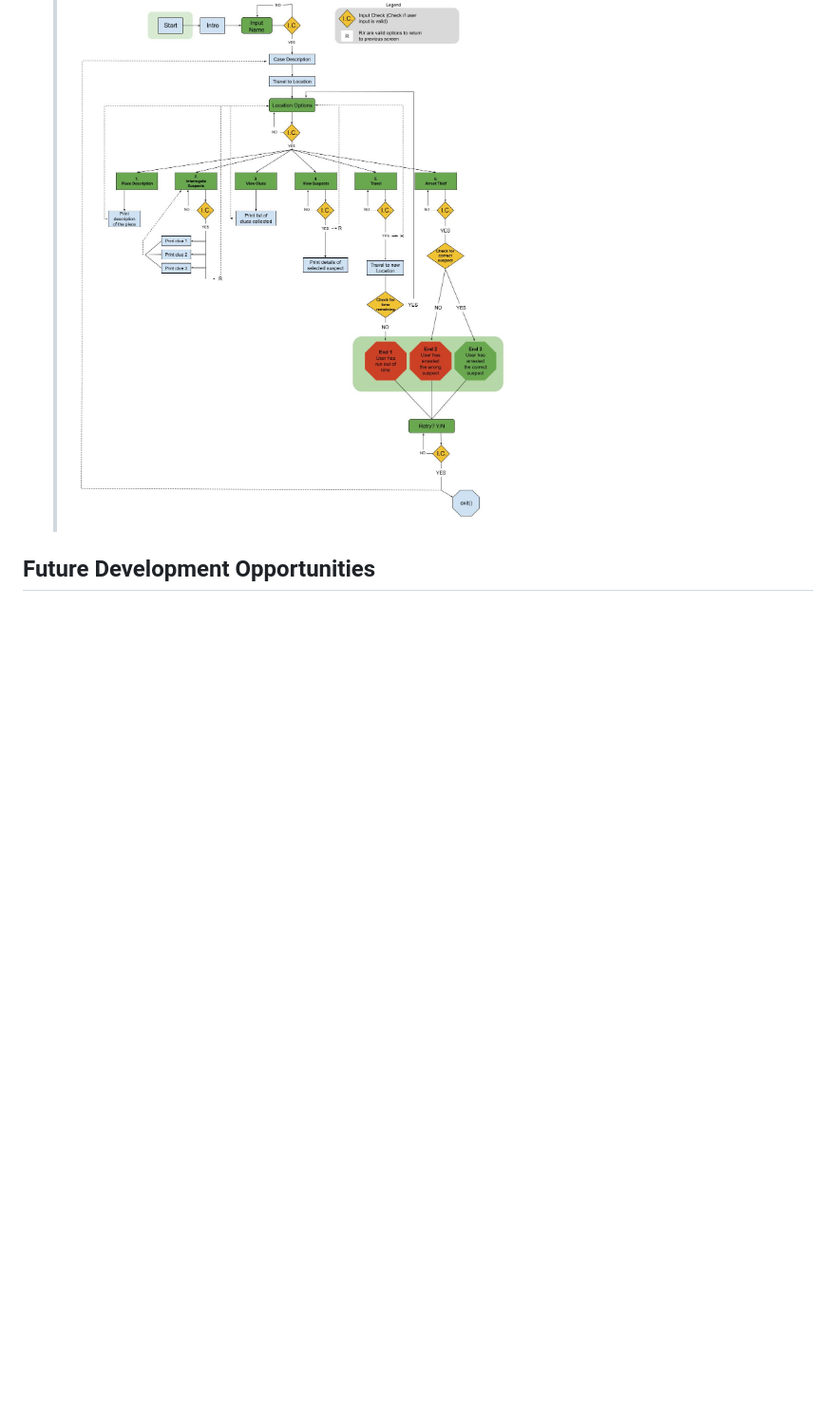
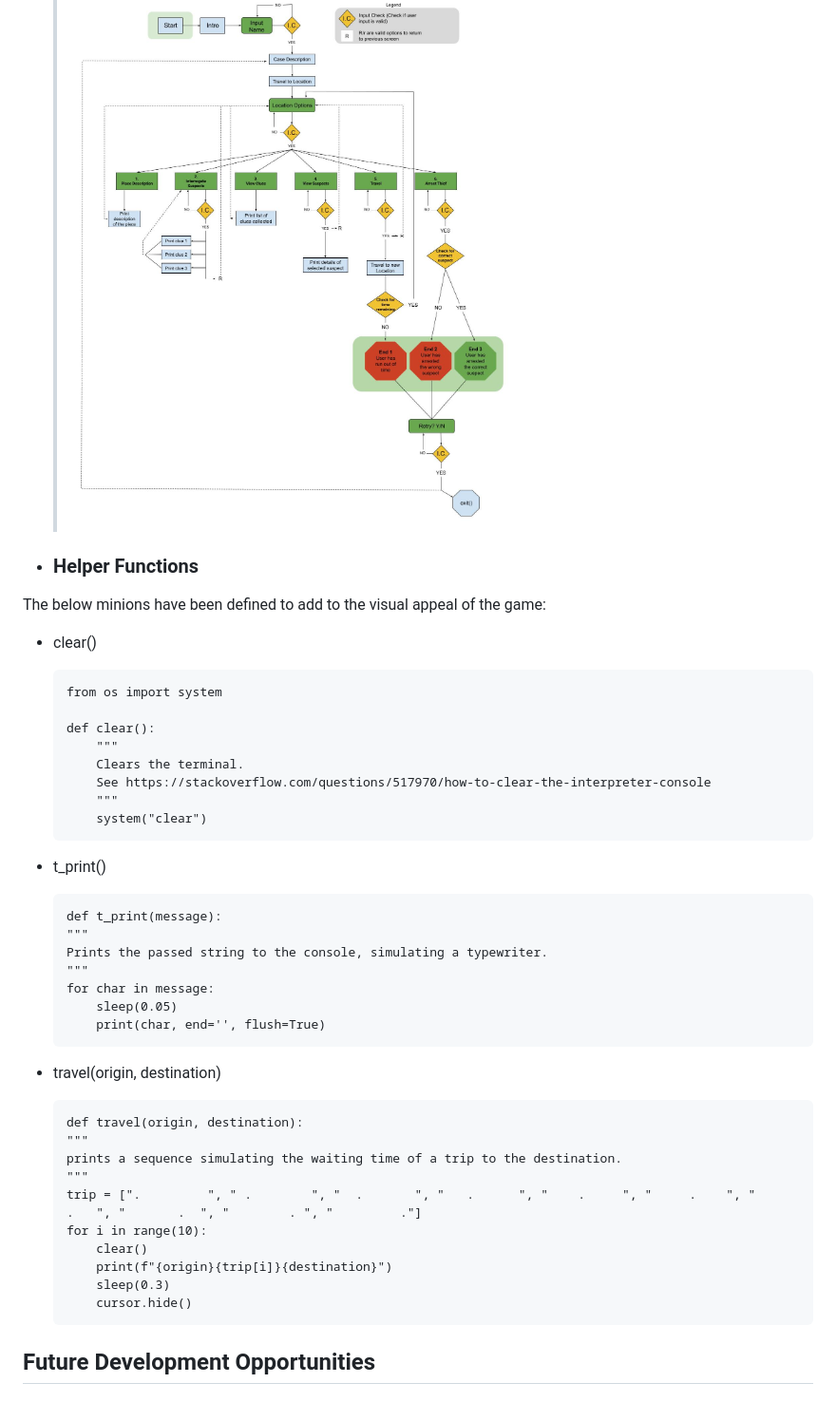
Before and after one commit to jbocciadev/PP3_Diego_Santacarmen, a Markdown page: README.md, the part around the change printed below. Shown: that part at 95% size. Drawn GitHub-style; blank space fills up the shorter version.

````diff
--- a/README.md
+++ b/README.md
@@ -88,6 +88,49 @@ The player is presented with the facts of the case and sent to the crime scene.
     > See below flowchart with the outline of the game logic:
     ![Game Flowchart](/assets/media/pp3_diego_santacarmen_flowchart.jpg)
 
+ - ### __Helper Functions__
+  The below minions have been defined to add to the visual appeal of the game:
+
+  - clear()
+
+    ```
+    from os import system
+
+    def clear():
+        """
+        Clears the terminal.
+        See https://stackoverflow.com/questions/517970/how-to-clear-the-interpreter-console
+        """
+        system("clear")
+    ```
+
+
+  - t_print()
+    ```
+    def t_print(message):
+    """
+    Prints the passed string to the console, simulating a typewriter.
+    """
+    for char in message:
+        sleep(0.05)
+        print(char, end='', flush=True)
+    ```
+
+
+  - travel(origin, destination)
+    ```
+    def travel(origin, destination):
+    """
+    prints a sequence simulating the waiting time of a trip to the destination.
+    """
+    trip = [".         ", " .        ", "  .       ", "   .      ", "    .     ", "     .    ", "      .   ", "       .  ", "        . ", "         ."]
+    for i in range(10):
+        clear()
+        print(f"{origin}{trip[i]}{destination}")
+        sleep(0.3)
+        cursor.hide()
+    ```
+
 
 ## Future Development Opportunities
 
````
Also changed, not shown: other parts of README.md (+17 -0 lines), assets/media/pep8.PNG (added), 1 other file.
